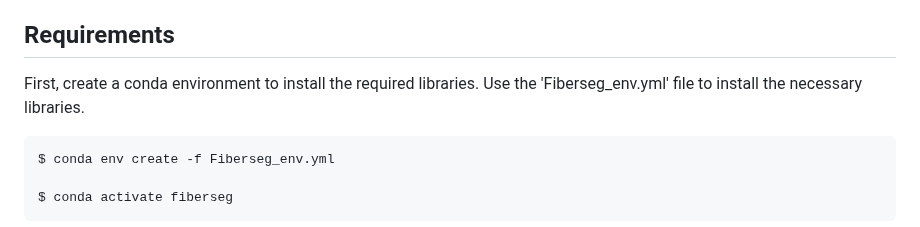
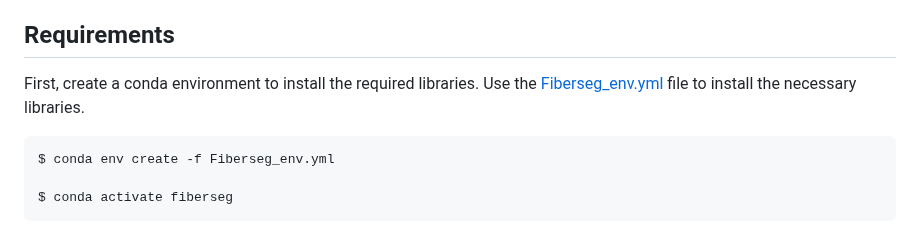
Before and after one commit to sqbqamar/fiberseg, a Markdown page: README.md, the part around the change. Drawn GitHub-style.

````diff
--- a/README.md
+++ b/README.md
@@ -5,7 +5,7 @@ This code is based on the YOLOv8 from Ultralytics and it has all the functionali
 - Supported weight: Pytorch
 
 ## Requirements
-First, create a conda environment to install the required libraries. Use the 'Fiberseg_env.yml' file to install the necessary libraries.
+First, create a conda environment to install the required libraries. Use the [Fiberseg_env.yml](Fiberseg_env.yml) file to install the necessary libraries.
 ```bash
 $ conda env create -f Fiberseg_env.yml
 
````
